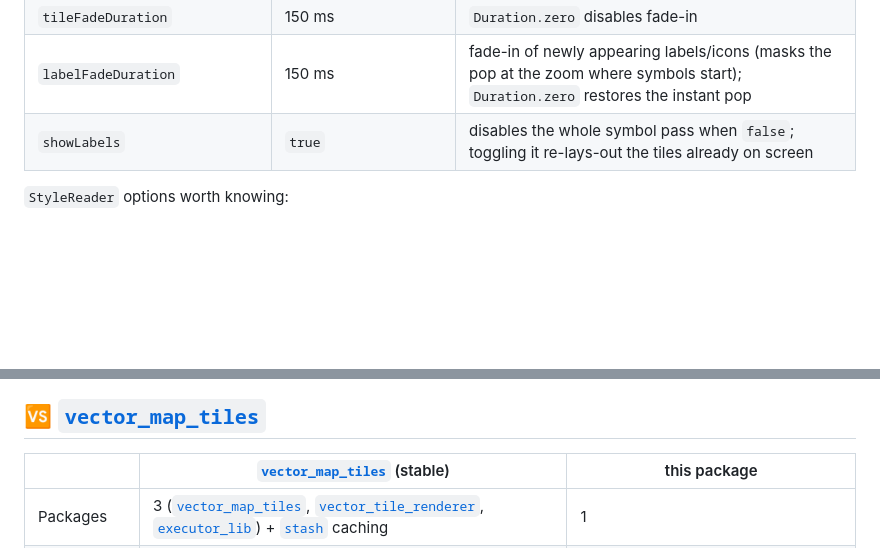
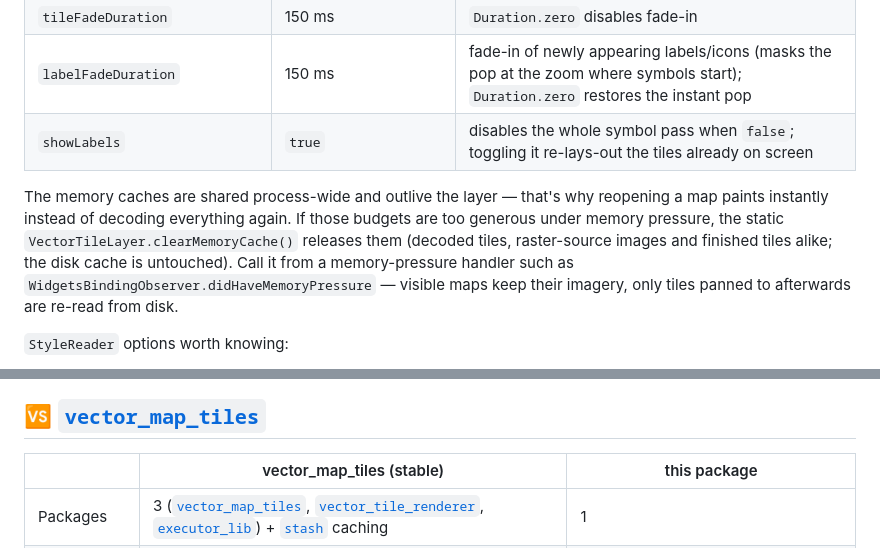
Before and after one commit to JonasGrunau/flutter-map-vector-tiles, a Markdown page: README.md, 2 parts joined by grey strips. GitHub-like rendering; blank space fills up the shorter version.

```diff
--- a/README.md
+++ b/README.md
@@ -146,6 +146,15 @@ vt.VectorTileLayer(
 | `labelFadeDuration` | 150 ms | fade-in of newly appearing labels/icons (masks the pop at the zoom where symbols start); `Duration.zero` restores the instant pop |
 | `showLabels` | `true` | disables the whole symbol pass when `false`; toggling it re-lays-out the tiles already on screen |
 
+The memory caches are shared process-wide and outlive the layer — that's
+why reopening a map paints instantly instead of decoding everything
+again. If those budgets are too generous under memory pressure, the
+static `VectorTileLayer.clearMemoryCache()` releases them (decoded
+tiles, raster-source images and finished tiles alike; the disk cache is
+untouched). Call it from a memory-pressure handler such as
+`WidgetsBindingObserver.didHaveMemoryPressure` — visible maps keep their
+imagery, only tiles panned to afterwards are re-read from disk.
+
 `StyleReader` options worth knowing:
 
 - `apiKey` — substituted for `{key}` in the style URI and every URL the
@@ -301,7 +310,7 @@ documented in [doc/ARCHITECTURE.md](doc/ARCHITECTURE.md). 📖
 
 ## 🆚 [`vector_map_tiles`](https://pub.dev/packages/vector_map_tiles)
 
-| | [`vector_map_tiles`](https://pub.dev/packages/vector_map_tiles) (stable) | this package |
+| | vector_map_tiles (stable) | this package |
 |---|---|---|
 | Packages | 3 ([`vector_map_tiles`](https://pub.dev/packages/vector_map_tiles), [`vector_tile_renderer`](https://pub.dev/packages/vector_tile_renderer), [`executor_lib`](https://pub.dev/packages/executor_lib)) + [`stash`](https://pub.dev/packages/stash) caching | 1 |
 | Labels | baked into tile rasters / per-tile collision | screen-space pass, global collision, upright text |
```
Also changed, not shown: other parts of README.md (+3 -3 lines), CHANGELOG.md (+8 -0 lines), doc/ARCHITECTURE.md (+4 -1 lines).
